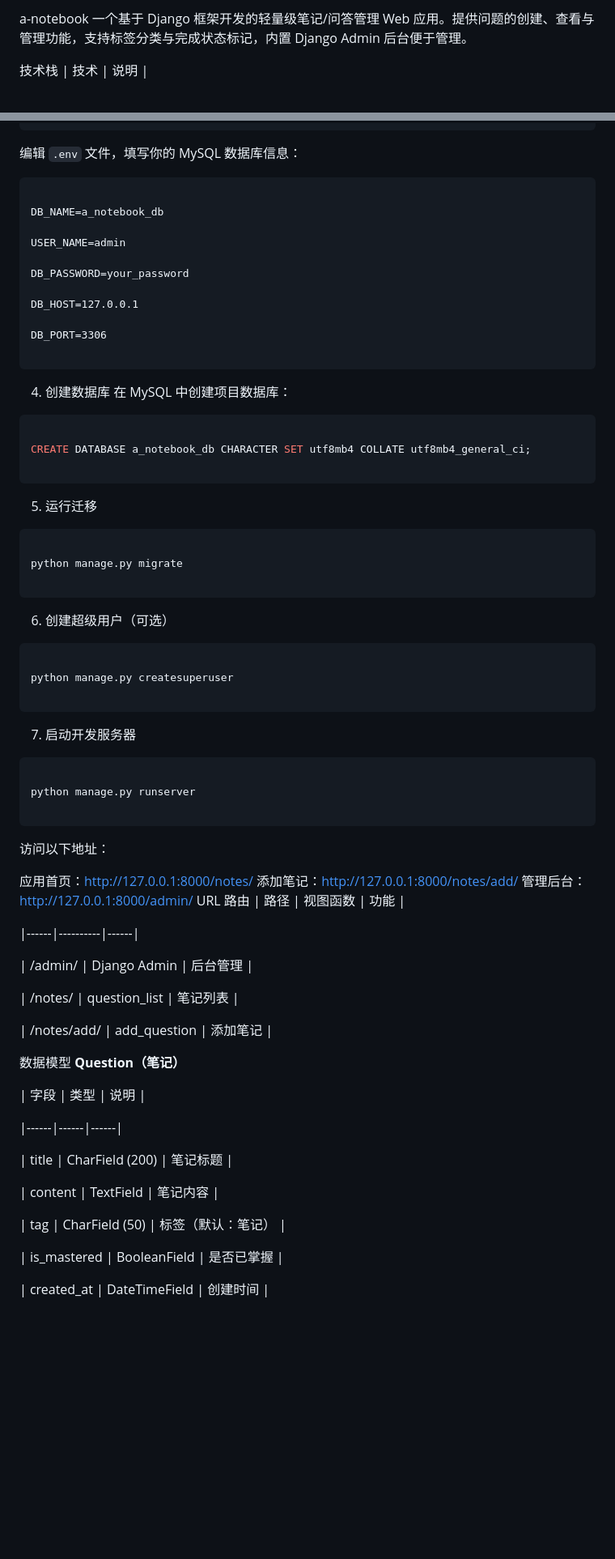
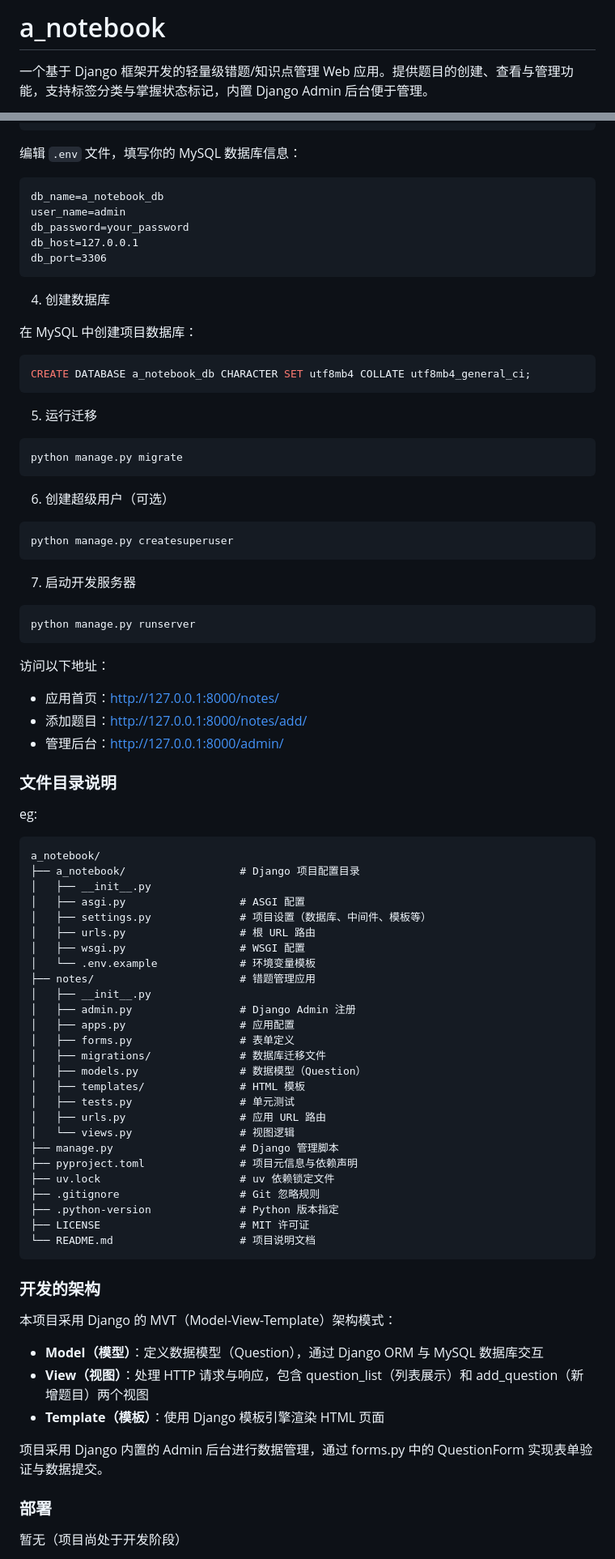
Before and after one commit to EzraX21/a_notebook, a Markdown page: README.md, 2 parts joined by grey strips. Shown at 81% size. Drawn GitHub-style; blank space fills up the shorter version.

````diff
--- a/README.md
+++ b/README.md
@@ -1,6 +1,4 @@
-a-notebook
-一个基于 Django 框架开发的轻量级笔记/问答管理 Web 应用。提供问题的创建、查看与管理功能，支持标签分类与完成状态标记，内置 Django Admin 后台便于管理。
+# a_notebook
 
-技术栈
-| 技术 | 说明 |
+一个基于 Django 框架开发的轻量级错题/知识点管理 Web 应用。提供题目的创建、查看与管理功能，支持标签分类与掌握状态标记，内置 Django Admin 后台便于管理。
 
@@ -113,79 +90,92 @@ cp a_notebook/.env.example a_notebook/.env
 编辑 `.env` 文件，填写你的 MySQL 数据库信息：
 
 ```
-
-DB_NAME=a_notebook_db
-
-USER_NAME=admin
-
-DB_PASSWORD=your_password
-
-DB_HOST=127.0.0.1
-
-DB_PORT=3306
-
+db_name=a_notebook_db
+user_name=admin
+db_password=your_password
+db_host=127.0.0.1
+db_port=3306
 ```
 
 4. 创建数据库
+
 在 MySQL 中创建项目数据库：
 
 ```sql
-
 CREATE DATABASE a_notebook_db CHARACTER SET utf8mb4 COLLATE utf8mb4_general_ci;
-
 ```
 
 5. 运行迁移
-```bash
 
+```sh
 python manage.py migrate
-
 ```
 
 6. 创建超级用户（可选）
-```bash
 
+```sh
 python manage.py createsuperuser
-
 ```
 
 7. 启动开发服务器
-```bash
 
+```sh
 python manage.py runserver
-
 ```
 
 访问以下地址：
 
-应用首页：http://127.0.0.1:8000/notes/
-添加笔记：http://127.0.0.1:8000/notes/add/
-管理后台：http://127.0.0.1:8000/admin/
-URL 路由
-| 路径 | 视图函数 | 功能 |
+- 应用首页：http://127.0.0.1:8000/notes/
+- 添加题目：http://127.0.0.1:8000/notes/add/
+- 管理后台：http://127.0.0.1:8000/admin/
 
-|------|----------|------|
+### 文件目录说明
+eg:
 
-| /admin/ | Django Admin | 后台管理 |
+```
+a_notebook/
+├── a_notebook/                  # Django 项目配置目录
+│   ├── __init__.py
+│   ├── asgi.py                  # ASGI 配置
+│   ├── settings.py              # 项目设置（数据库、中间件、模板等）
+│   ├── urls.py                  # 根 URL 路由
+│   ├── wsgi.py                  # WSGI 配置
+│   └── .env.example             # 环境变量模板
+├── notes/                       # 错题管理应用
+│   ├── __init__.py
+│   ├── admin.py                 # Django Admin 注册
+│   ├── apps.py                  # 应用配置
+│   ├── forms.py                 # 表单定义
+│   ├── migrations/              # 数据库迁移文件
+│   ├── models.py                # 数据模型（Question）
+│   ├── templates/               # HTML 模板
+│   ├── tests.py                 # 单元测试
+│   ├── urls.py                  # 应用 URL 路由
+│   └── views.py                 # 视图逻辑
+├── manage.py                    # Django 管理脚本
+├── pyproject.toml               # 项目元信息与依赖声明
+├── uv.lock                      # uv 依赖锁定文件
+├── .gitignore                   # Git 忽略规则
+├── .python-version              # Python 版本指定
+├── LICENSE                      # MIT 许可证
+└── README.md                    # 项目说明文档
+```
 
-| /notes/ | question_list | 笔记列表 |
 
-| /notes/add/ | add_question | 添加笔记 |
 
-数据模型
-**Question（笔记）**
 
-| 字段 | 类型 | 说明 |
 
-|------|------|------|
+### 开发的架构
 
-| title | CharField (200) | 笔记标题 |
+本项目采用 Django 的 MVT（Model-View-Template）架构模式：
 
-| content | TextField | 笔记内容 |
+- **Model（模型）**：定义数据模型（Question），通过 Django ORM 与 MySQL 数据库交互
+- **View（视图）**：处理 HTTP 请求与响应，包含 question_list（列表展示）和 add_question（新增题目）两个视图
+- **Template（模板）**：使用 Django 模板引擎渲染 HTML 页面
 
-| tag | CharField (50) | 标签（默认：笔记） |
+项目采用 Django 内置的 Admin 后台进行数据管理，通过 forms.py 中的 QuestionForm 实现表单验证与数据提交。
 
-| is_mastered | BooleanField | 是否已掌握 |
+### 部署
 
-| created_at | DateTimeField | 创建时间 |
+暂无（项目尚处于开发阶段）
 
````
Also changed, not shown: other parts of README.md (+113 -75 lines).
